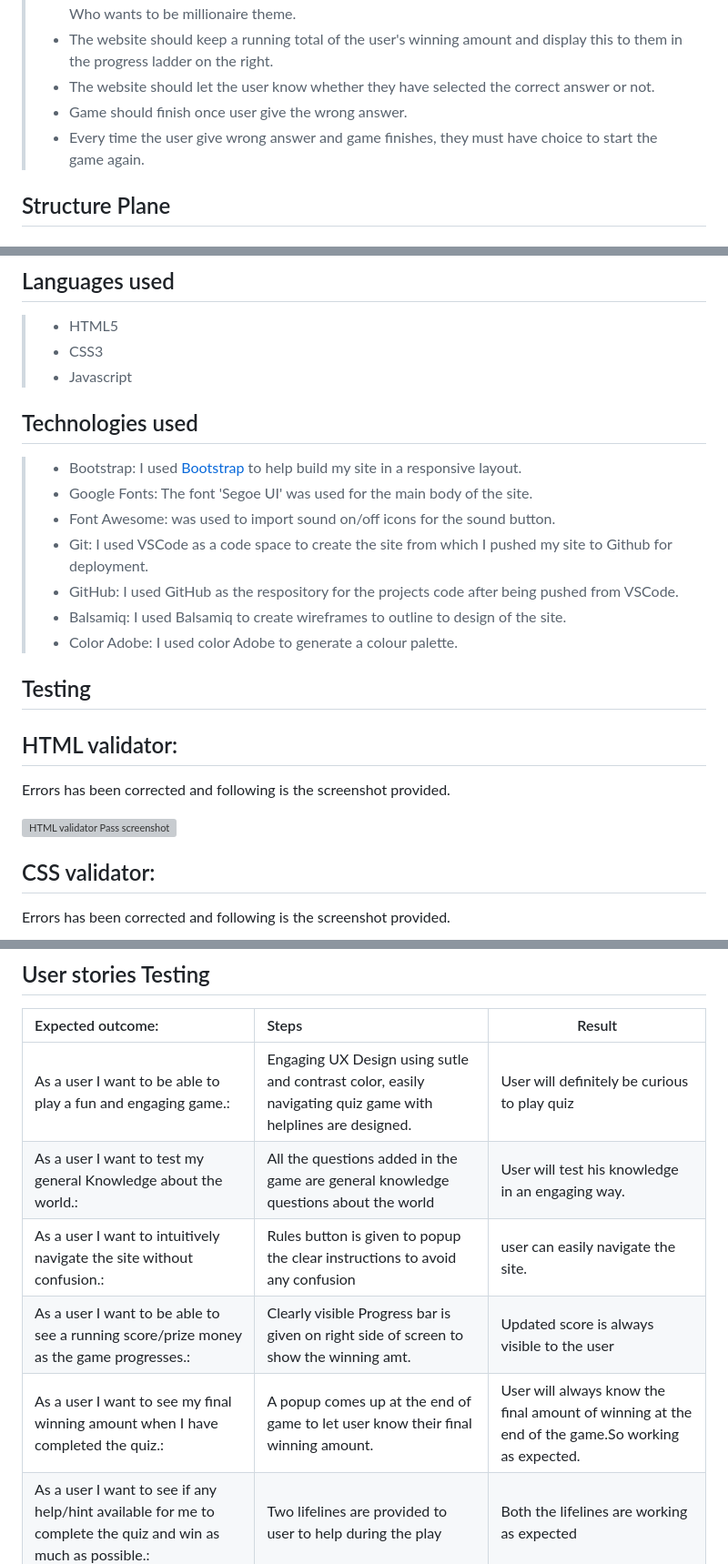
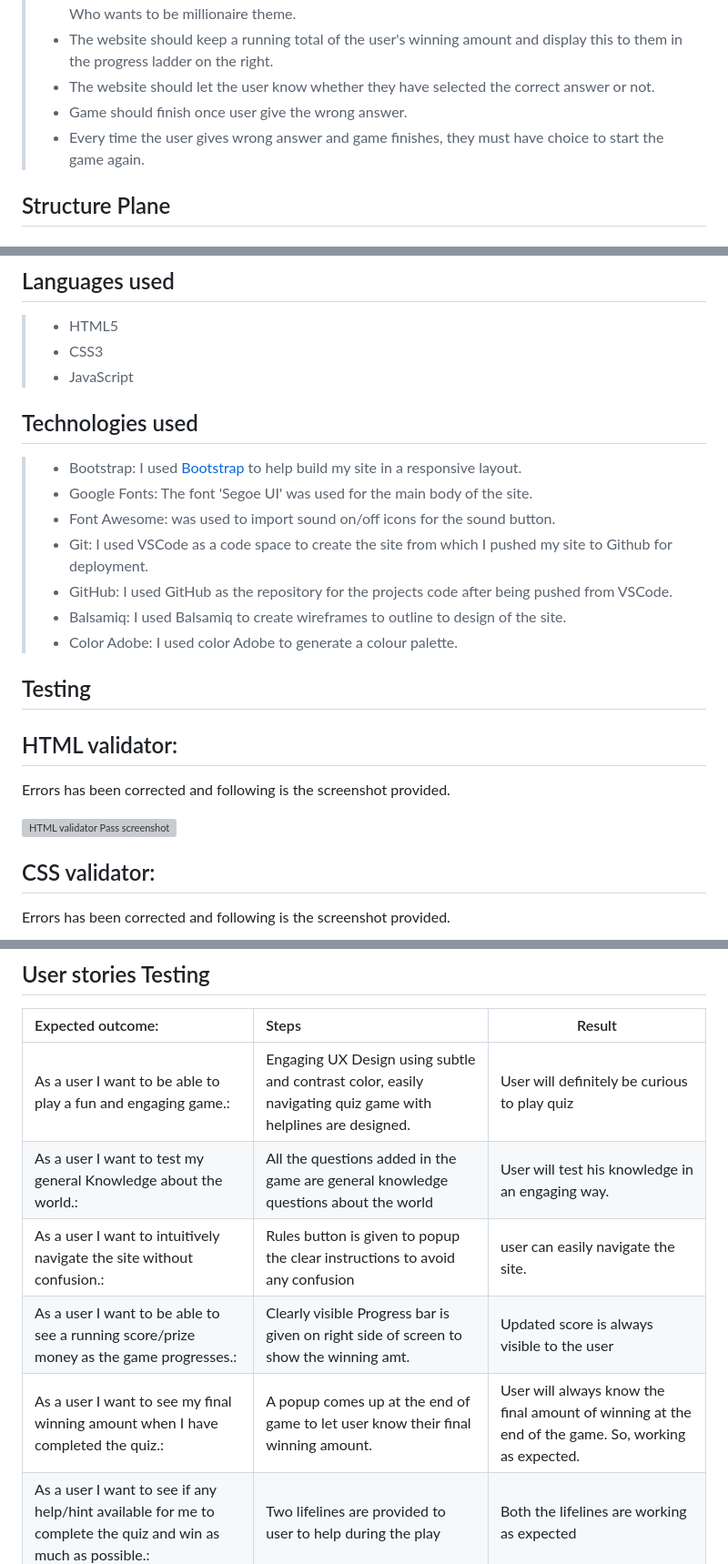
Before and after one commit to Deepika-Garg/BecomeMillionaire, a Markdown page: README.md, 3 parts joined by grey strips. Shown: that part at 91% size. GitHub-like rendering; grey boxes are pictures that could not be loaded.

```diff
--- a/README.md
+++ b/README.md
@@ -37,7 +37,7 @@
   > - The website should keep a running total of the user's winning amount and display this to them in the progress ladder on the right.
   > - The website should let the user know whether they have selected the correct answer or not.
   > - Game should finish once user give the wrong answer.
-  > - Every time the user give wrong answer and game finishes, they must have choice to start the game again.
+  > - Every time the user gives wrong answer and game finishes, they must have choice to start the game again.
 
 ## Structure Plane
 ### (This is a single page game, with a welcome Page and 404 page. Messages are shown on click of buttons in form of Modal and are hidden or displayed via display: flex/none css)
@@ -199,26 +197,24 @@ Quiz Page
 
 > - HTML5
 > - CSS3
-> - Javascript
+> - JavaScript
 
 ## Technologies used
 > - Bootstrap: I used [Bootstrap](https://getbootstrap.com/docs/5.3/getting-started/) to help build my site in a responsive layout.
 > - Google Fonts: The font 'Segoe UI' was used for the main body of the site.
 > - Font Awesome: was used to import sound on/off icons for the sound button.
 > - Git: I used VSCode as a code space to create the site from which I pushed my site to Github for deployment.
-> - GitHub: I used GitHub as the respository for the projects code after being pushed from VSCode.
+> - GitHub: I used GitHub as the repository for the projects code after being pushed from VSCode.
 > - Balsamiq: I used Balsamiq to create wireframes to outline to design of the site.
 > - Color Adobe: I used color Adobe to generate a colour palette.
 
 ## Testing
-
 
 ## HTML validator:
 
 Errors has been corrected and following is the screenshot provided.
 
 ![HTML validator Pass screenshot](testing/HTMLValidator/validationPassImageHTML.png)
-
 
 ## CSS validator:
 
@@ -289,11 +283,11 @@ Google Chrome, Safari, Microsoft Edge. Appearance, functionality and responsiven
 
 | Expected outcome:| Steps                                | Result |
 |:---------------------|:-------------------------------------|-----|
-| As a user I want to be able to play a fun and engaging game.:| Engaging UX Design using sutle and contrast color, easily navigating quiz game with helplines are designed.                                | User will definitely be curious to play quiz |
+| As a user I want to be able to play a fun and engaging game.:| Engaging UX Design using subtle and contrast color, easily navigating quiz game with helplines are designed.                                | User will definitely be curious to play quiz |
 | As a user I want to test my general Knowledge about the world.:| All the questions added in the game are general knowledge questions about the world                                | User will test his knowledge in an engaging way. |
 | As a user I want to intuitively navigate the site without confusion.:| Rules button is given to popup the clear instructions to avoid any confusion                                | user can easily navigate the site. |
 | As a user I want to be able to see a running score/prize money as the game progresses.:|Clearly visible Progress bar is given on right side of screen to show the winning amt.                                | Updated score is always visible to the user |
-| As a user I want to see my final winning amount when I have completed the quiz.:| A popup comes up at the end of game to let user know their final winning amount.                               |User will always know the final amount of winning at the end of the game.So working as expected.  |
+| As a user I want to see my final winning amount when I have completed the quiz.:| A popup comes up at the end of game to let user know their final winning amount.                               |User will always know the final amount of winning at the end of the game. So, working as expected.  |
 | As a user I want to see if any help/hint available for me to complete the quiz and win as much as possible.:| Two lifelines are provided to user to help during the play                                | Both the lifelines are working as expected |
 
 
```
Also changed, not shown: other parts of README.md (+28 -35 lines).
